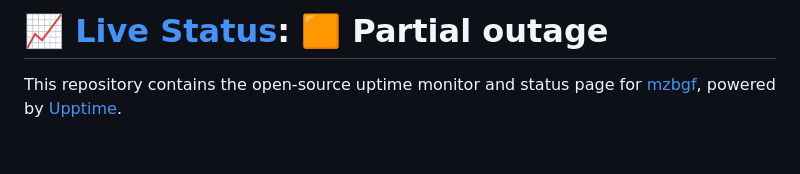
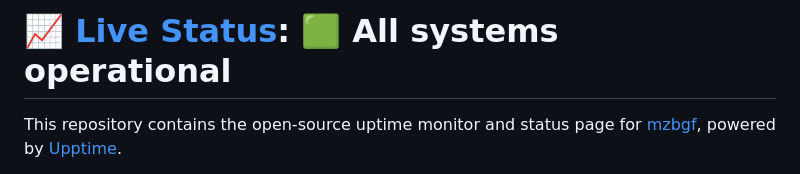
Before and after one commit to mzbgf/uptime, a Markdown page: README.md, the part around one of its changes. GitHub-like rendering; blank space fills up the shorter version.

Commit message:
:pencil: Update summary in README [skip ci] [upptime]

```diff
--- a/README.md
+++ b/README.md
@@ -1,4 +1,4 @@
-# [📈 Live Status](https://mzbgf.github.io/uptime): <!--live status--> **🟧 Partial outage**
+# [📈 Live Status](https://mzbgf.github.io/uptime): <!--live status--> **🟩 All systems operational**
 
 This repository contains the open-source uptime monitor and status page for [mzbgf](https://mzbgf.github.io/uptime), powered by [Upptime](https://github.com/upptime/upptime).
 
```
Also changed, not shown: other parts of README.md (+2 -2 lines).
